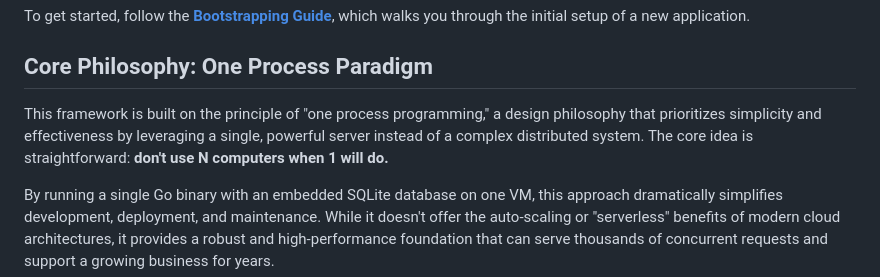
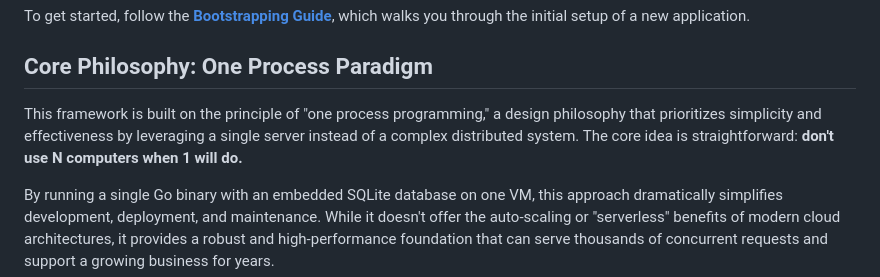
Before and after one commit to caasmo/restinpieces, a Markdown page: README.md, the part around the change. Drawn GitHub-style.

```diff
--- a/README.md
+++ b/README.md
@@ -17,7 +17,7 @@ To get started, follow the **[Bootstrapping Guide](doc/bootstrap.md)**, which wa
 
 ## Core Philosophy: One Process Paradigm
 
-This framework is built on the principle of "one process programming," a design philosophy that prioritizes simplicity and effectiveness by leveraging a single, powerful server instead of a complex distributed system. The core idea is straightforward: **don't use N computers when 1 will do.**
+This framework is built on the principle of "one process programming," a design philosophy that prioritizes simplicity and effectiveness by leveraging a single server instead of a complex distributed system. The core idea is straightforward: **don't use N computers when 1 will do.**
 
 By running a single Go binary with an embedded SQLite database on one VM, this approach dramatically simplifies development, deployment, and maintenance. While it doesn't offer the auto-scaling or "serverless" benefits of modern cloud architectures, it provides a robust and high-performance foundation that can serve thousands of concurrent requests and support a growing business for years.
 
```
